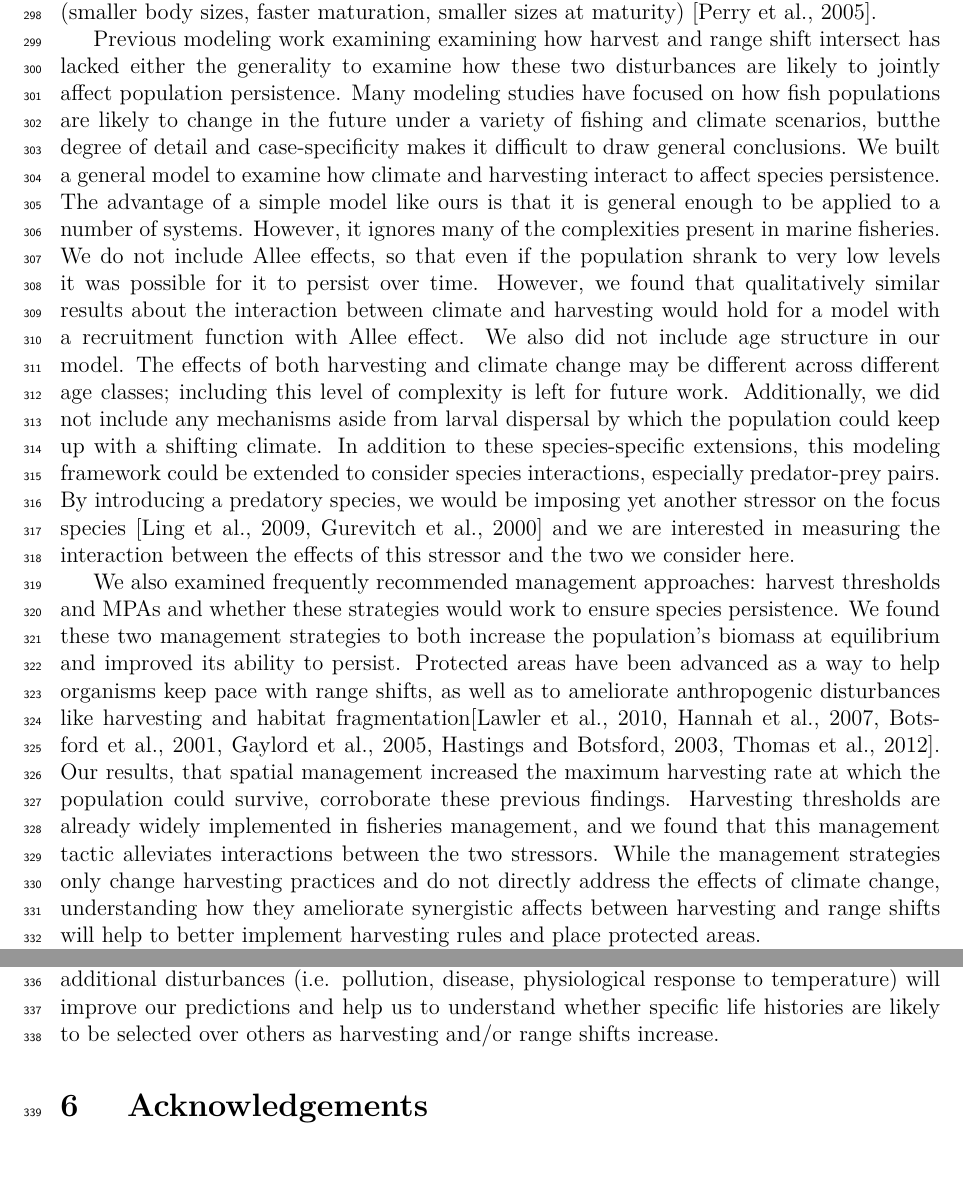
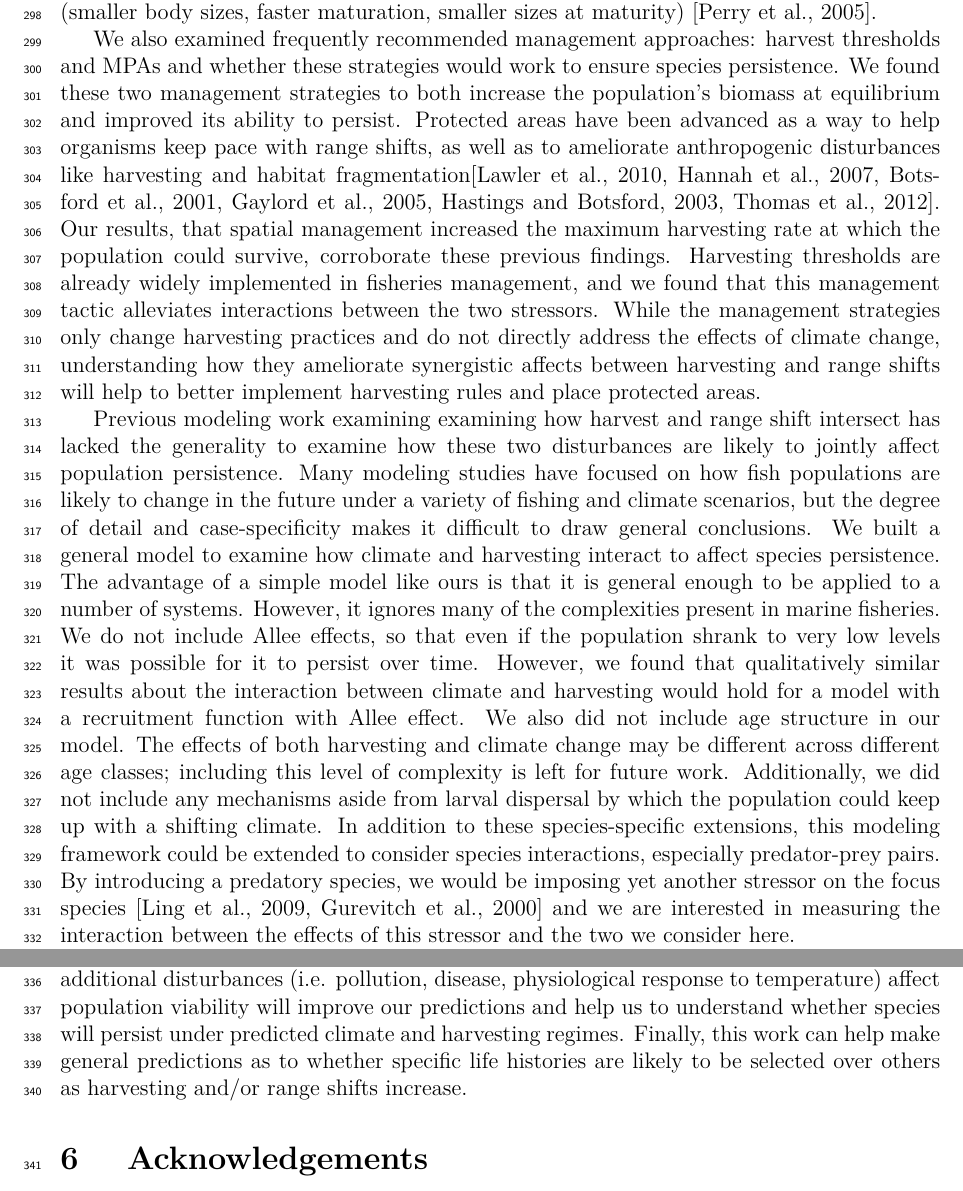
Before and after one commit to PrincetonUniversity/MovingFish, a LaTeX document (Writing/MS.tex): two parts of pages 9 and 10 of 33, joined at a grey line, cut so that both start at the same text, the shorter picture padded with empty space. Compiled offline with pdfLaTeX.

Commit message:
small edits

```diff
--- a/Writing/MS.tex
+++ b/Writing/MS.tex
@@ -211,11 +211,11 @@ Synergy between harvesting and climate changes, e.g. warming temperature or a mo
 
 Our results also suggest that particular combinations of harvesting and rate of environmental shift will affect some species more than others. As shown in Figure \ref{baseline}, species with a shorter generation time and longer the average dispersal distance will better track a high rate of environmental shift relative to a species that has a long generation time and short dispersal distance. This is in agreement with empirical work which has found that fish which shifted in response to warming in North Sea had faster life histories than non shifting species (smaller body sizes, faster maturation, smaller sizes at maturity) \citep{Perryetal2005}.
 
-Previous modeling work examining examining how harvest and range shift intersect has lacked either the generality to examine how these two disturbances are likely to jointly affect population persistence. Many modeling studies have focused on how fish populations are likely to change in the future under a variety of fishing and climate scenarios, butthe degree of detail and case-specificity makes it difficult to draw general conclusions. We built a general model to examine how climate and harvesting interact to affect species persistence. The advantage of a simple model like ours is that it is general enough to be applied to a number of systems.  However, it  ignores many of the complexities present in marine fisheries. We do not include Allee effects, so that even if the population shrank to very low levels it was possible for it to persist over time. However, we found that qualitatively similar results about the interaction between climate and harvesting would hold for a model with a recruitment function with Allee effect. We also did not include age structure in our model. The effects of both harvesting and climate change may be different across different age classes; including this level of complexity is left for future work. Additionally, we did not include any mechanisms aside from larval dispersal by which the population could keep up with a shifting climate.  In addition to these species-specific extensions, this modeling framework could be extended to consider species interactions, especially predator-prey pairs.  By introducing a predatory species, we would be imposing yet another stressor on the focus species \citep{Lingetal2009, Gurevitchetal2000} and we are interested in measuring the interaction between the effects of this stressor and the two we consider here.
-
 We also examined frequently recommended management approaches: harvest thresholds and MPAs and whether these strategies would work to ensure species persistence. We found these two management strategies to both increase the population's biomass at equilibrium and improved its ability to persist. Protected areas have been advanced as a way to help organisms keep pace with range shifts, as well as to ameliorate anthropogenic disturbances like harvesting and habitat fragmentation\citep{Lawleretal2010, Hannahetal2007,Botsfordetal2001, Gaylordetal2005, HastingsBotsford2003,Thomasetal2012}. Our results, that spatial management increased the maximum harvesting rate at which the population could survive, corroborate these previous findings. Harvesting thresholds are already widely implemented in fisheries management, and we found that this management tactic alleviates interactions between the two stressors.   While the management strategies only change harvesting practices and do not directly address the effects of climate change, understanding how they ameliorate synergistic affects between harvesting and range shifts will help to better implement harvesting rules and place protected areas.
 
-Using a simple mechanistic model like the one we present here provides a useful framework for incorporating additional ecological complexities which can mediate species persistence under multiple disturbances. Exploring how species interactions, age structure, and additional disturbances (i.e. pollution, disease, physiological response to temperature) will improve our predictions and help us to understand whether specific life histories are likely to be selected over others as harvesting and/or range shifts increase.
+Previous modeling work examining examining how harvest and range shift intersect has lacked the generality to examine how these two disturbances are likely to jointly affect population persistence. Many modeling studies have focused on how fish populations are likely to change in the future under a variety of fishing and climate scenarios, but the degree of detail and case-specificity makes it difficult to draw general conclusions. We built a general model to examine how climate and harvesting interact to affect species persistence. The advantage of a simple model like ours is that it is general enough to be applied to a number of systems.  However, it  ignores many of the complexities present in marine fisheries. We do not include Allee effects, so that even if the population shrank to very low levels it was possible for it to persist over time. However, we found that qualitatively similar results about the interaction between climate and harvesting would hold for a model with a recruitment function with Allee effect. We also did not include age structure in our model. The effects of both harvesting and climate change may be different across different age classes; including this level of complexity is left for future work. Additionally, we did not include any mechanisms aside from larval dispersal by which the population could keep up with a shifting climate.  In addition to these species-specific extensions, this modeling framework could be extended to consider species interactions, especially predator-prey pairs.  By introducing a predatory species, we would be imposing yet another stressor on the focus species \citep{Lingetal2009, Gurevitchetal2000} and we are interested in measuring the interaction between the effects of this stressor and the two we consider here.
+
+Using a simple mechanistic model like the one we present here provides a useful framework for incorporating additional ecological complexities which can mediate species persistence under multiple disturbances. Exploring how species interactions, age structure, and additional disturbances (i.e. pollution, disease, physiological response to temperature) affect population viability will improve our predictions and help us to understand whether species will persist under predicted climate and harvesting regimes. Finally, this work can help make general predictions as to whether specific life histories are likely to be selected over others as harvesting and/or range shifts increase.
 
 
 \section{ Acknowledgements}
```
